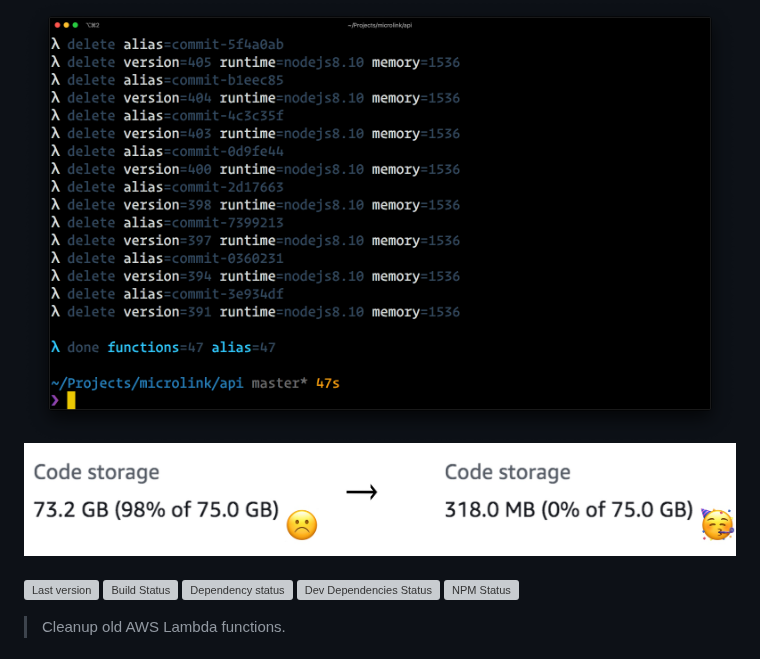
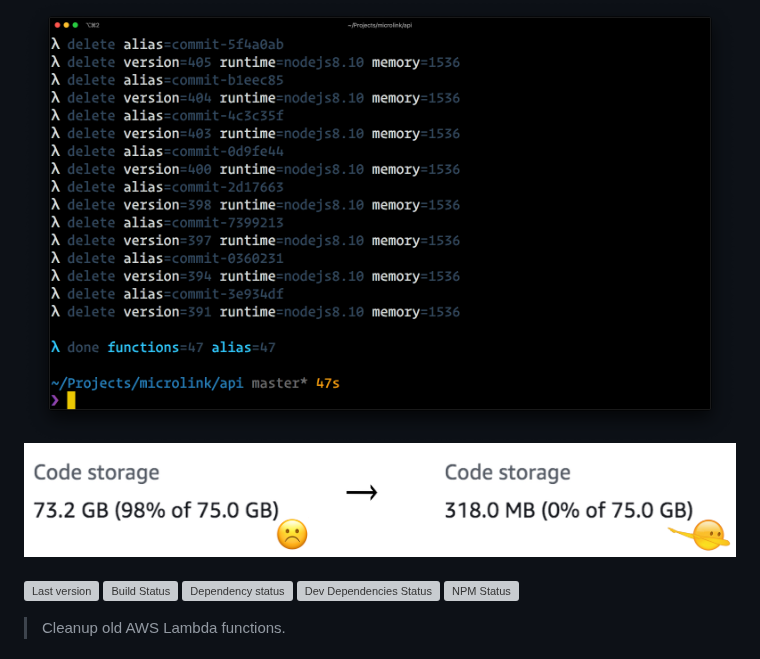
Before and after one commit to Kikobeats/lambda-prune, a Markdown page: README.md, the part around the change. GitHub-like rendering; pictures changed too: media/storage.jpg (deleted), media/storage.png (added); grey boxes are pictures that could not be loaded.

Commit message:
docs: better emoji

```diff
--- a/README.md
+++ b/README.md
@@ -3,7 +3,7 @@
 <div align="center">
   <img src="media/cli.png" alt="lambda prune demo">
   <br>
-  <img src="media/storage.jpg" alt="lambda prune demo">
+  <img src="media/storage.png" alt="lambda prune demo">
   <br>
   <br>
 </div>
```
